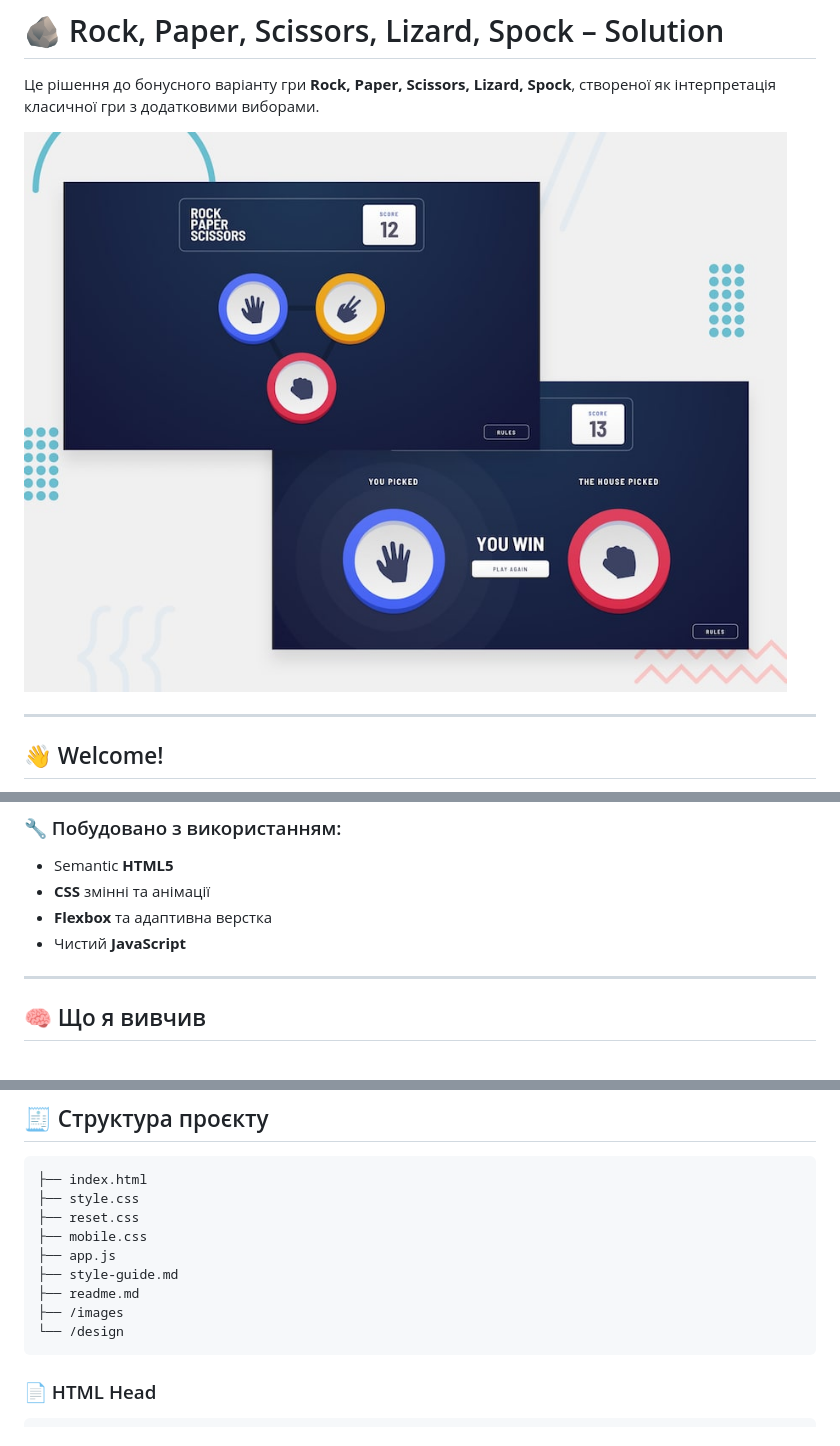
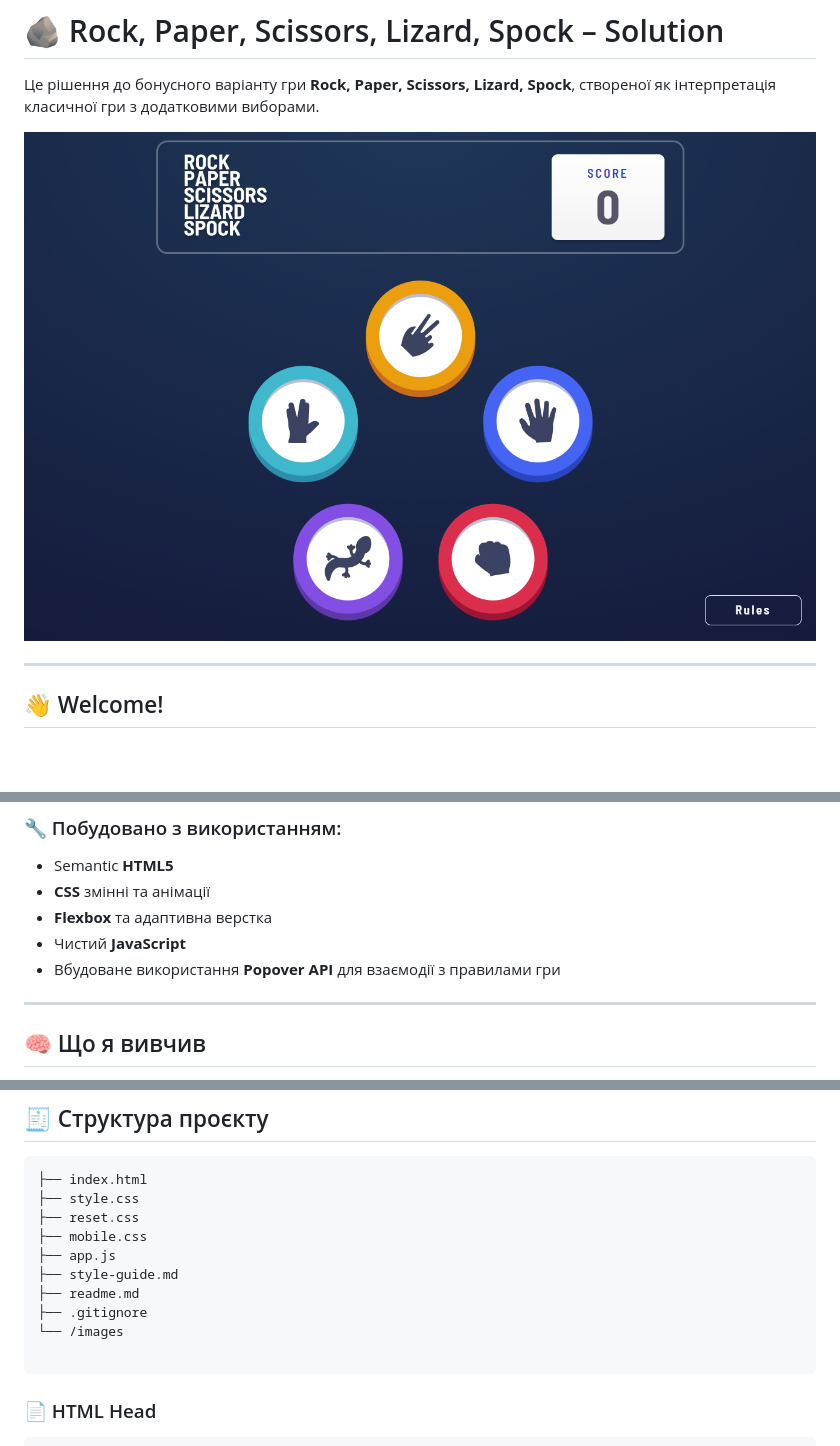
Before and after one commit to JuliyaPershina/hw-persina-rock-scissors-paper-lizard-spok, a Markdown page: readme.md, 3 parts joined by grey strips. GitHub-like rendering; pictures changed too: design/desktop-preview.jpg (deleted), preview.png (added); blank space fills up the shorter version.

Commit message:
Змінений Readme.md

````diff
--- a/readme.md
+++ b/readme.md
@@ -2,7 +2,7 @@
 
 Це рішення до бонусного варіанту гри **Rock, Paper, Scissors, Lizard, Spock**, створеної як інтерпретація класичної гри з додатковими виборами.
 
-![Design preview for the Rock, Paper, Scissors coding challenge](./design/desktop-preview.jpg)
+![Design preview for the Rock, Paper, Scissors coding challenge](./preview.png)
 
 ---
 
@@ -49,6 +49,8 @@
 - **CSS** змінні та анімації
 - **Flexbox** та адаптивна верстка
 - Чистий **JavaScript**
+- Вбудоване використання **Popover API** для взаємодії з правилами гри
+
 
 ---
 
@@ -70,8 +72,9 @@
 ├── app.js
 ├── style-guide.md
 ├── readme.md
-├── /images
-└── /design
+├── .gitignore
+└── /images
+
 ```
 ### 📄 HTML Head
 
````
Also changed, not shown: images/favicon-32x32.png (deleted), 1 other file.
